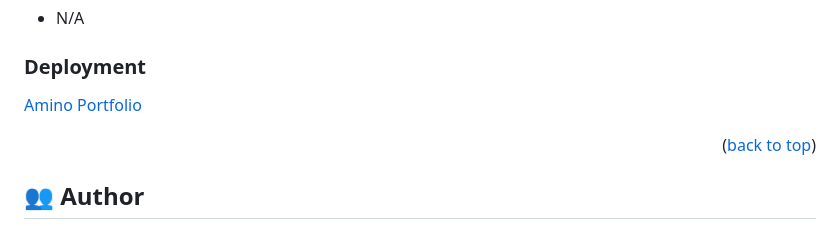
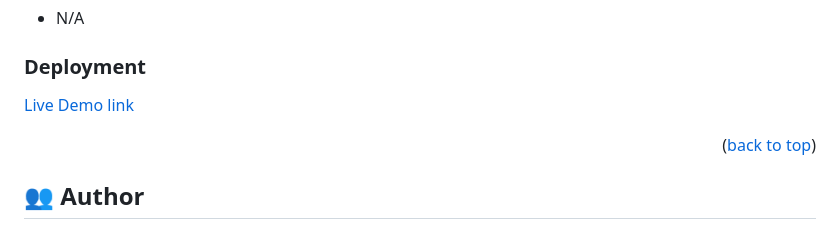
Before and after one commit to Aminocodex/AminoPortfolio, a Markdown page: README.md, the part around the change. GitHub-like rendering.

Commit message:
Add Deployment

```diff
--- a/README.md
+++ b/README.md
@@ -153,7 +153,7 @@ Example command:
 
 ### Deployment
 
-<a href="https://aminocodex.github.io/AminoPortfolio/">Amino Portfolio</a>
+<a href="https://aminocodex.github.io/AminoPortfolio/">Live Demo link</a>
 
 <!--
 Example:
```
